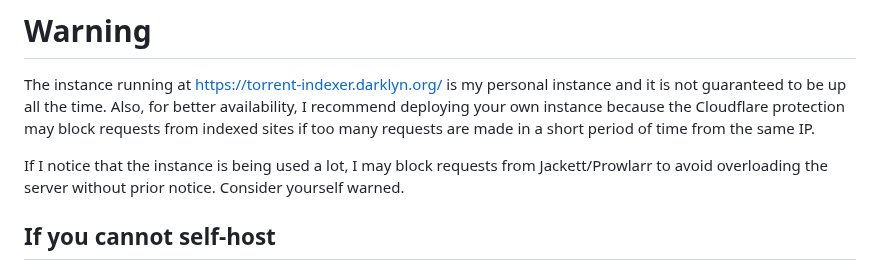
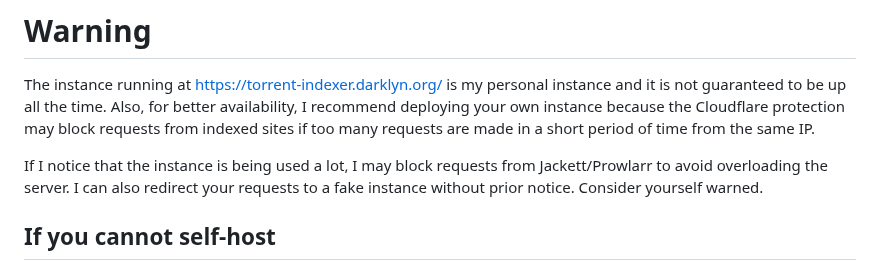
Before and after one commit to felipemarinho97/torrent-indexer, a Markdown page: README.md, the part around the change. Drawn GitHub-style.

Commit message:
chg: docs: add test instance warn

```diff
--- a/README.md
+++ b/README.md
@@ -240,7 +240,7 @@ If you're running a public instance of torrent-indexer and would like to share i
 
 The instance running at [https://torrent-indexer.darklyn.org/](https://torrent-indexer.darklyn.org/) is my personal instance and it is not guaranteed to be up all the time. Also, for better availability, I recommend deploying your own instance because the Cloudflare protection may block requests from indexed sites if too many requests are made in a short period of time from the same IP.
 
-If I notice that the instance is being used a lot, I may block requests from Jackett/Prowlarr to avoid overloading the server without prior notice. Consider yourself warned.
+If I notice that the instance is being used a lot, I may block requests from Jackett/Prowlarr to avoid overloading the server. I can also redirect your requests to a fake instance without prior notice. Consider yourself warned.
 
 ## If you cannot self-host
 
```
